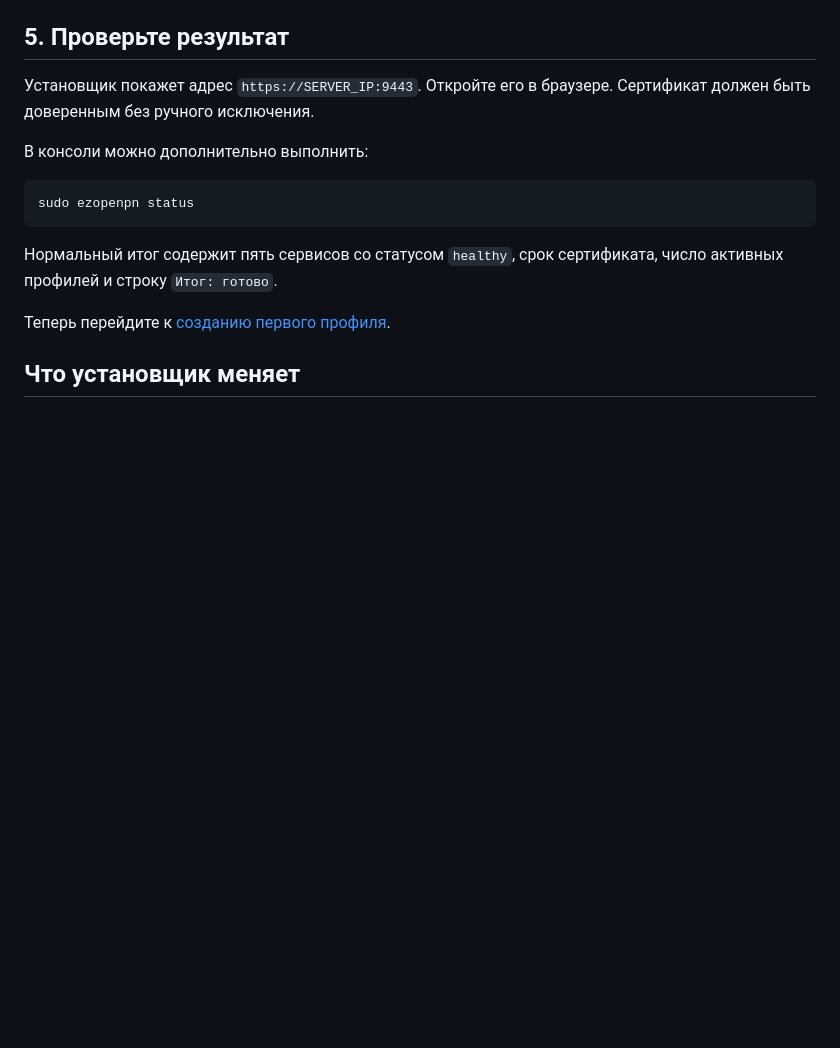
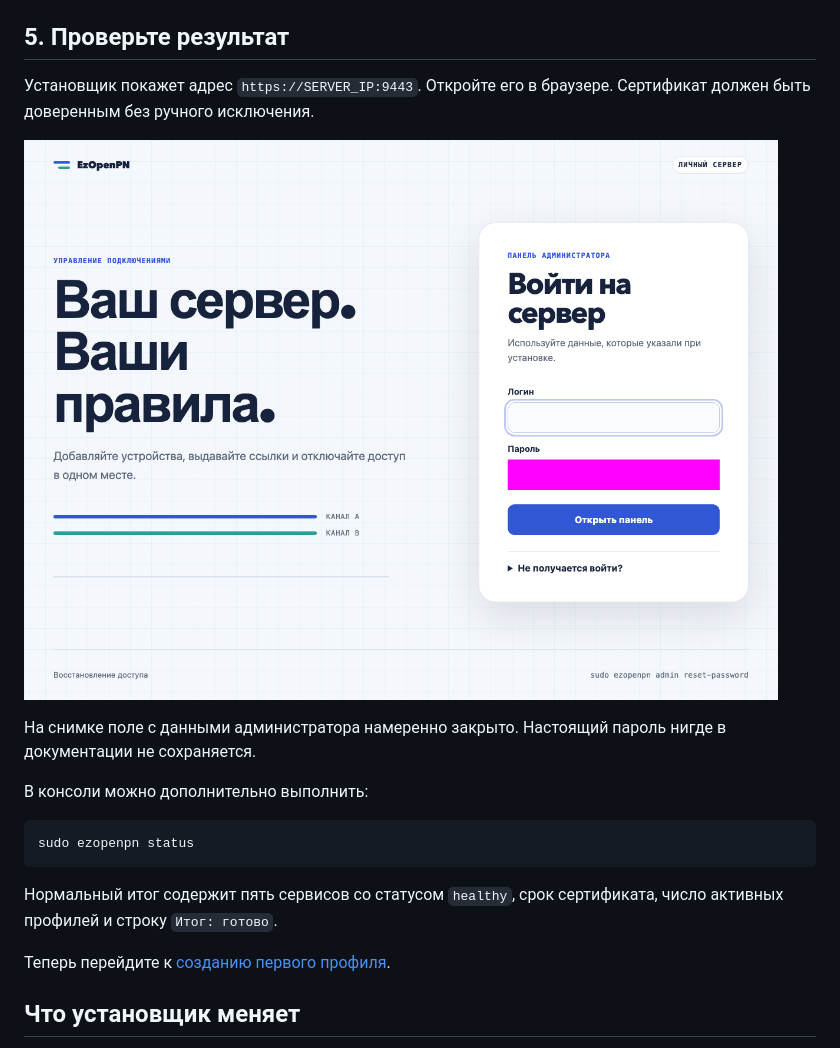
Before and after one commit to A1exZabr/EzOpenPN, a Markdown page: docs/getting-started.md, the part around the change. Rendered like a GitHub page; pictures changed too: docs/images/panel-login.png (added); blank space fills up the shorter version.

````diff
--- a/docs/getting-started.md
+++ b/docs/getting-started.md
@@ -58,6 +58,10 @@ curl -fsSL https://github.com/A1exZabr/EzOpenPN/releases/latest/download/install
 
 Установщик покажет адрес `https://SERVER_IP:9443`. Откройте его в браузере. Сертификат должен быть доверенным без ручного исключения.
 
+![Экран входа в панель EzOpenPN](images/panel-login.png)
+
+На снимке поле с данными администратора намеренно закрыто. Настоящий пароль нигде в документации не сохраняется.
+
 В консоли можно дополнительно выполнить:
 
 ```bash
````
Also changed, not shown: THIRD_PARTY_NOTICES.md (+10 -1 lines), docs/profiles.md (+4 -0 lines), docs/images/profile-card.png (added), 12 other files.
